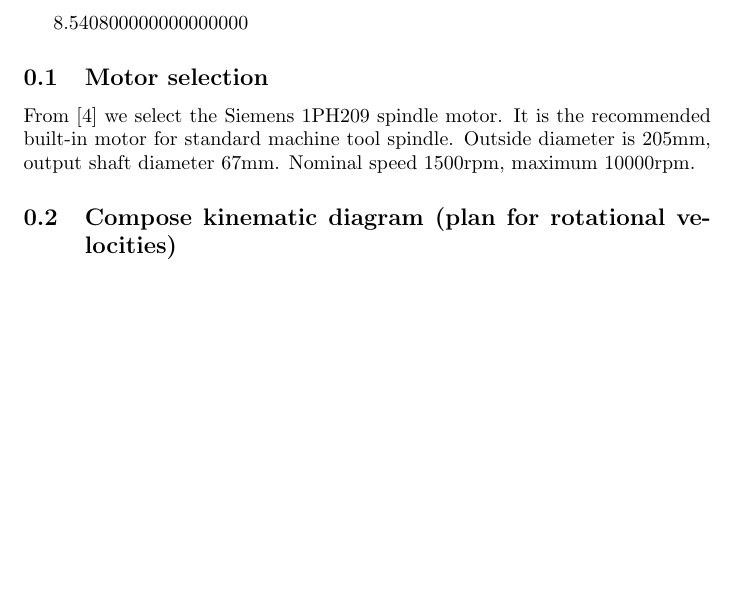
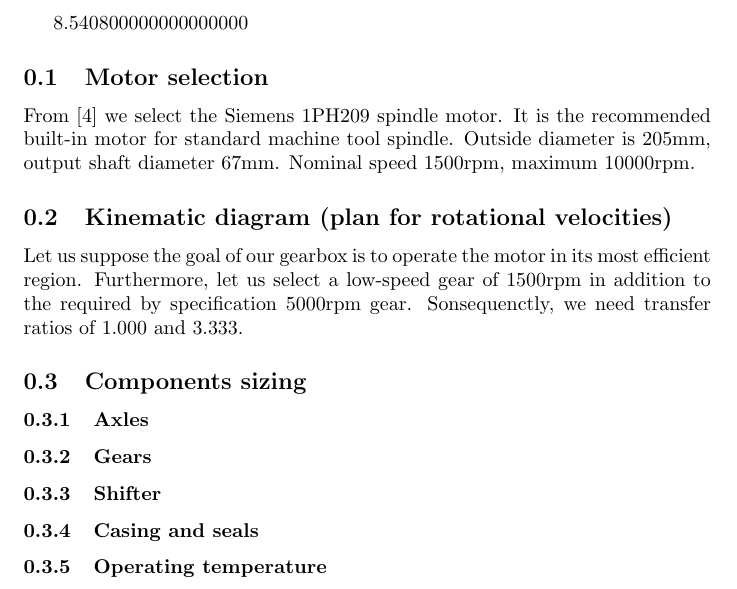
Before and after one commit to MiroslavVitkov/gearbox, a LaTeX document (calculations.tex): part of the page, cut so that both start at the same text, the shorter picture padded with empty space. Compiled offline with pdfLaTeX.

Commit message:
Kinematic diagram explained, but not drawn; next section is the actual calculation.

```diff
--- a/calculations.tex
+++ b/calculations.tex
@@ -16,7 +16,18 @@ It is the recommended built-in motor for standard machine tool spindle.
 Outside diameter is 205mm, output shaft diameter 67mm.
 Nominal speed 1500rpm, maximum 10000rpm.
 
-\subsection{Compose kinematic diagram (plan for rotational velocities)}
+\subsection{Kinematic diagram (plan for rotational velocities)}
+Let us suppose the goal of our gearbox is to operate the motor in its most efficient region.
+Furthermore, let us select a low-speed gear of 1500rpm in addition to the required by specification 5000rpm gear.
+Sonsequenctly, we need transfer ratios of 1.000 and 3.333.
+%TODO: draw respective diagram
+
+\subsection{Components sizing}
+\subsubsection{Axles}
+\subsubsection{Gears}
+\subsubsection{Shifter}
+\subsubsection{Casing and seals}
+\subsubsection{Operating temperature}
 
 \end{document}
 
```
